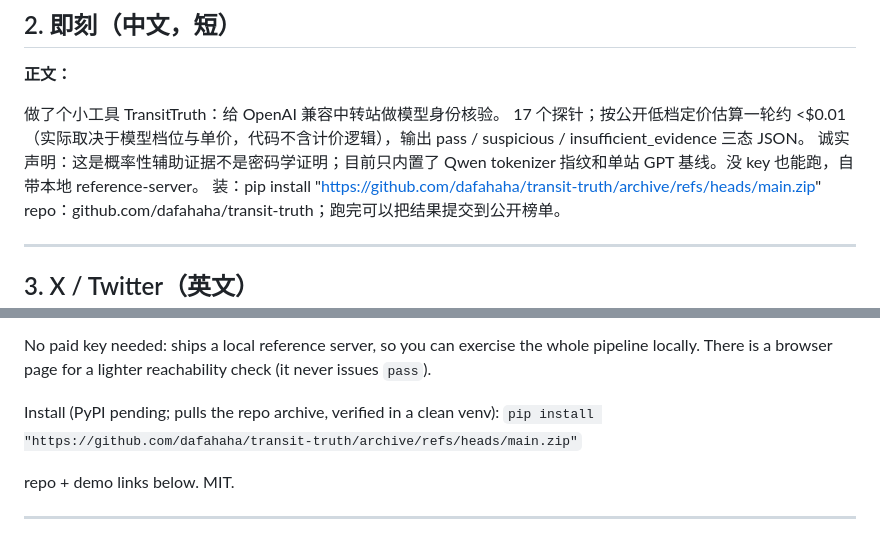
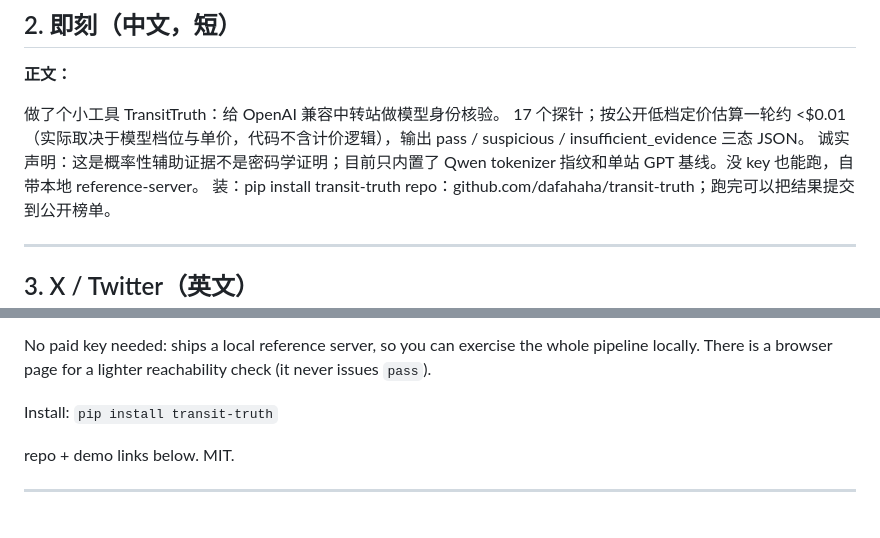
Before and after one commit to dafahaha/transit-truth, a Markdown page: docs/launch_kit.md, 2 parts joined by grey strips. Drawn GitHub-style.

```diff
--- a/docs/launch_kit.md
+++ b/docs/launch_kit.md
@@ -56,7 +56,7 @@ MIT 协议，测试 400 passed / 7 skipped（7 skipped 为需真实 key 的 inte
 做了个小工具 TransitTruth：给 OpenAI 兼容中转站做模型身份核验。
 17 个探针；按公开低档定价估算一轮约 <$0.01（实际取决于模型档位与单价，代码不含计价逻辑），输出 pass / suspicious / insufficient_evidence 三态 JSON。
 诚实声明：这是概率性辅助证据不是密码学证明；目前只内置了 Qwen tokenizer 指纹和单站 GPT 基线。没 key 也能跑，自带本地 reference-server。
-装：pip install "https://github.com/dafahaha/transit-truth/archive/refs/heads/main.zip"
+装：pip install transit-truth
 repo：github.com/dafahaha/transit-truth；跑完可以把结果提交到公开榜单。
 
 ---
@@ -77,8 +77,8 @@ It is deliberately honest about what it is NOT:
 
 No paid key needed: ships a local reference server, so you can exercise the whole pipeline locally. There is a browser page for a lighter reachability check (it never issues `pass`).
 
-Install (PyPI pending; pulls the repo archive, verified in a clean venv):
-`pip install "https://github.com/dafahaha/transit-truth/archive/refs/heads/main.zip"`
+Install:
+`pip install transit-truth`
 
 repo + demo links below. MIT.
 
```
Also changed, not shown: other parts of docs/launch_kit.md (+9 -9 lines), CHANGELOG.md (+3 -0 lines).
